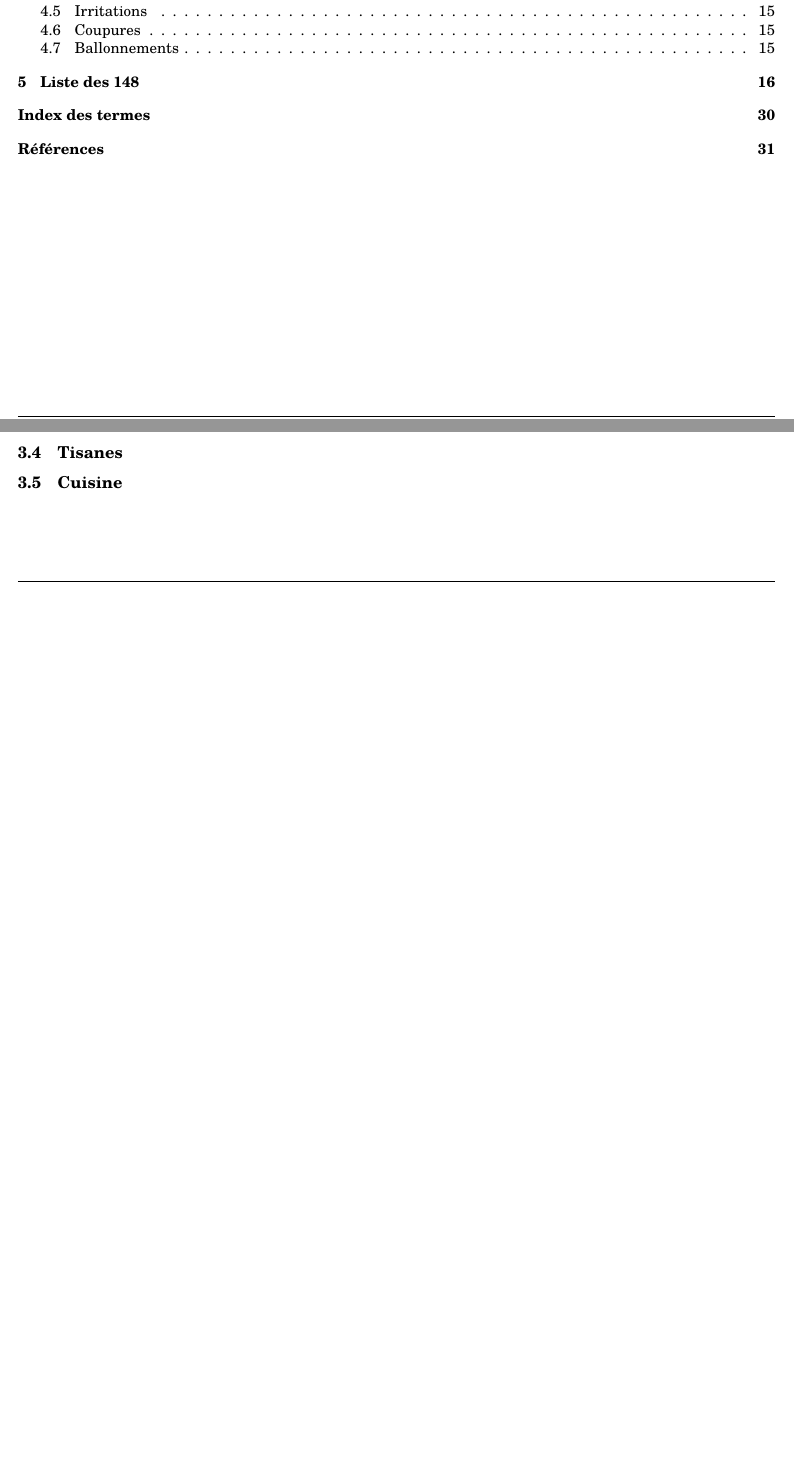
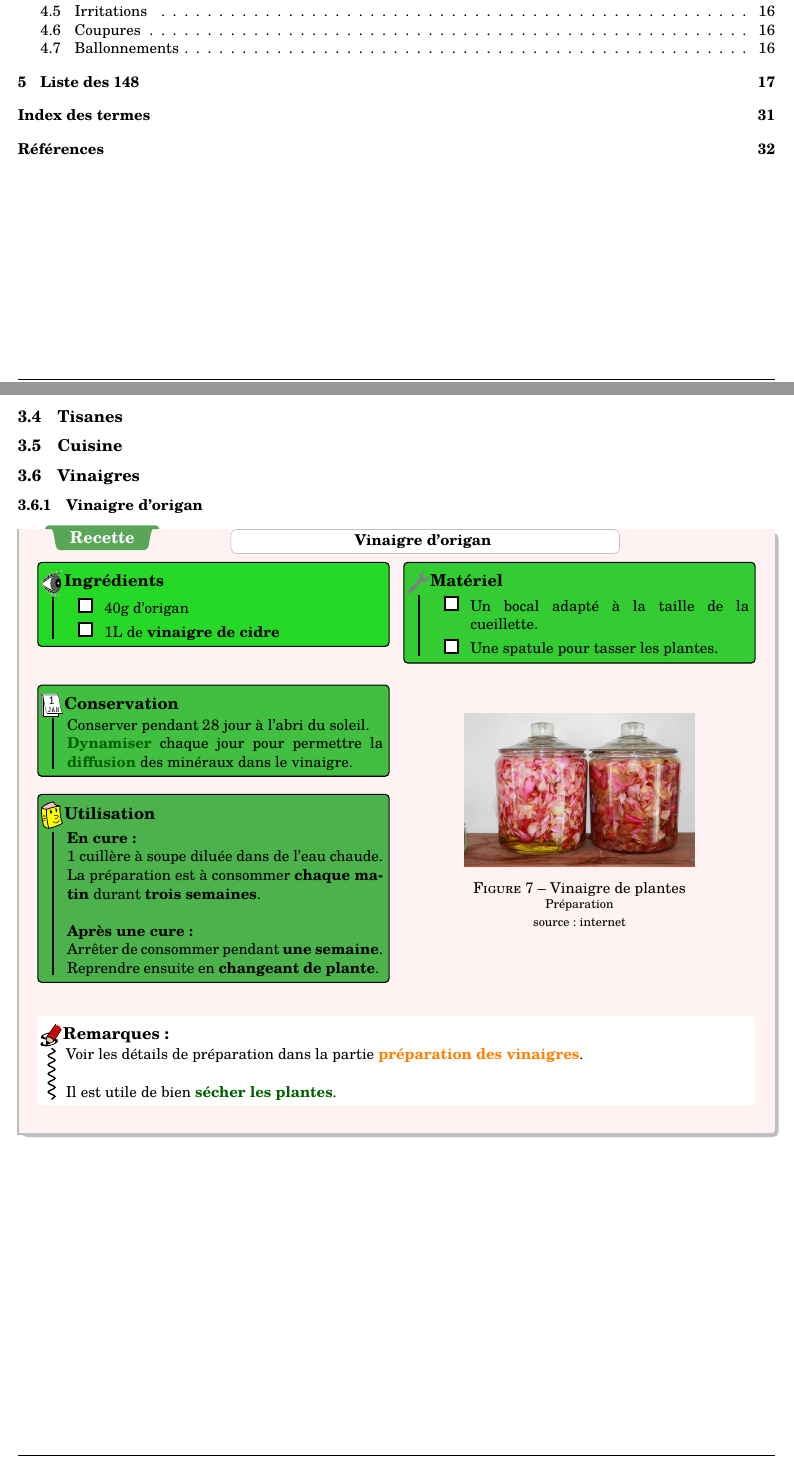
Before and after one commit to Romain1099/Herboristerie-2024, a LaTeX document (Notes de stage - Herboristerie 2024.tex, which reads tex/recettes/vinaigres.tex): two parts of pages 1 and 14 of 31 before the commit and two parts of pages 1 and 15 of 32 after it, joined at a grey line, cut so that both start at the same text, the shorter picture padded with empty space. The pictures show the PDF file Notes de stage - Herboristerie 2024.pdf that the author committed with the source.

Commit message:
finalisation boites recettes et recette viinaigre d'origan

```diff
--- /dev/null
+++ b/tex/recettes/vinaigres.tex
@@ -0,0 +1,40 @@
+\ficherecette
+{%titre recette
+    Vinaigre d'origan
+}
+{%liste d'ingrédients commençant par \item directement.
+    \item 40g d'origan
+    \item 1L de \textbf{vinaigre de cidre}
+}
+{%liste du matériel commençant par \item directement.
+    \item Un bocal adapté à la taille de la cueillette.
+    \item Une spatule pour tasser les plantes.
+
+}
+{%Métnodes et conseils de conservation
+    Conserver pendant $28$ jour à l'abri du soleil. \\
+    \voc{Dynamiser} chaque jour pour permettre la \voc{diffusion} des minéraux dans le vinaigre.
+}
+{%Métnodes et conseils d'utilisation
+    \textbf{En cure :}\\
+    $1$ cuillère à soupe diluée dans de l'eau chaude.\\
+    La préparation est à consommer \textbf{chaque matin} durant \textbf{trois semaines}.\\
+
+    \textbf{Après une cure :}\\
+    Arrêter de consommer pendant \textbf{une semaine}. \\
+    Reprendre ensuite en \textbf{changeant de plante}.
+}
+{%Remarques
+    Voir les détails de préparation dans la partie \lien{vinaigre}{préparation des vinaigres}.\\
+
+    Il est utile de bien \voc{sécher les plantes}.
+}
+{%chemin de l'illustration dans le dossier 'préparations'
+    vinaigre_plantes_internet.jpg
+}
+{%Titre donné à l'illustration dans le document latex
+    Vinaigre de plantes
+}
+{%Légende donnée à l'illustration dans le document latex
+    source : internet
+}
```
Also changed, not shown: Notes de stage - Herboristerie 2024.tex (+12 -9 lines), tex/recettes.tex (+4 -0 lines), tex/transformations/solvant_vinaigre.tex (+2 -1 lines), Notes de stage - Herboristerie 2024.ind, Notes de stage - Herboristerie 2024.pdf, 7 other files.
